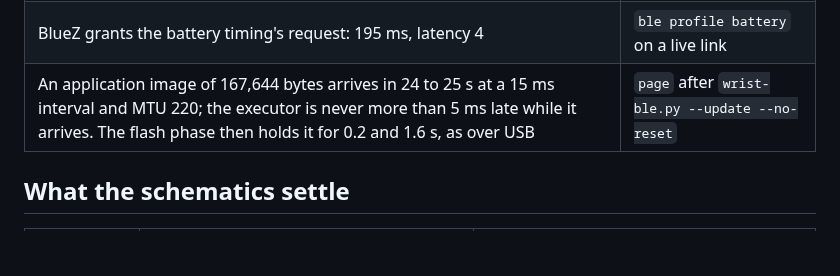
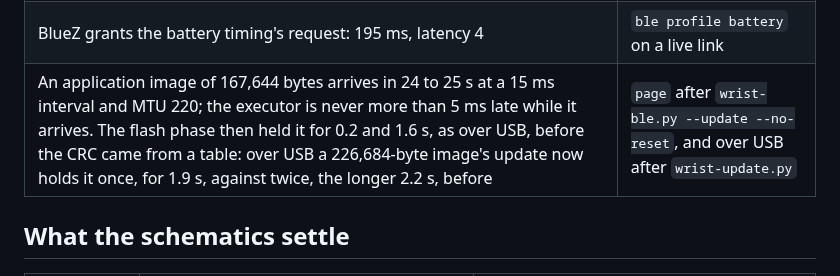
Before and after one commit to tobymurray/wrist-rs, a Markdown page: HARDWARE.md, the part around the change. Rendered like a GitHub page; blank space fills up the shorter version.

Commit message:
docs: the update's executor holds with the table CRC

```diff
--- a/HARDWARE.md
+++ b/HARDWARE.md
@@ -259,7 +259,7 @@ the link1 module `BLUENRG2` rev 1.3, from Linux (BlueZ 5.87) unless a row says o
 | An ATT MTU request or an SMP security request from the watch at connect ends a bonded macOS central's link with a MIC failure: reconnects with both 0 of 6, the security request alone 1 of 4, the MTU request alone 0 of 3, neither 3 of 3 | one Mac and one bond, an image per case |
 | BlueZ keeps a bonded watch's GATT table and does not rediscover it: a later build's characteristic properties were not seen until the host removed the watch and paired again. BlueZ's per-characteristic `MTU` property stays 23 for the bonded watch; `AcquireWrite` on RX reports the 220 negotiated | bleak 3.0.2 |
 | BlueZ grants the battery timing's request: 195 ms, latency 4 | `ble profile battery` on a live link |
-| An application image of 167,644 bytes arrives in 24 to 25 s at a 15 ms interval and MTU 220; the executor is never more than 5 ms late while it arrives. The flash phase then holds it for 0.2 and 1.6 s, as over USB | `page` after `wrist-ble.py --update --no-reset` |
+| An application image of 167,644 bytes arrives in 24 to 25 s at a 15 ms interval and MTU 220; the executor is never more than 5 ms late while it arrives. The flash phase then held it for 0.2 and 1.6 s, as over USB, before the CRC came from a table: over USB a 226,684-byte image's update now holds it once, for 1.9 s, against twice, the longer 2.2 s, before | `page` after `wrist-ble.py --update --no-reset`, and over USB after `wrist-update.py` |
 
 ## What the schematics settle
 
```
